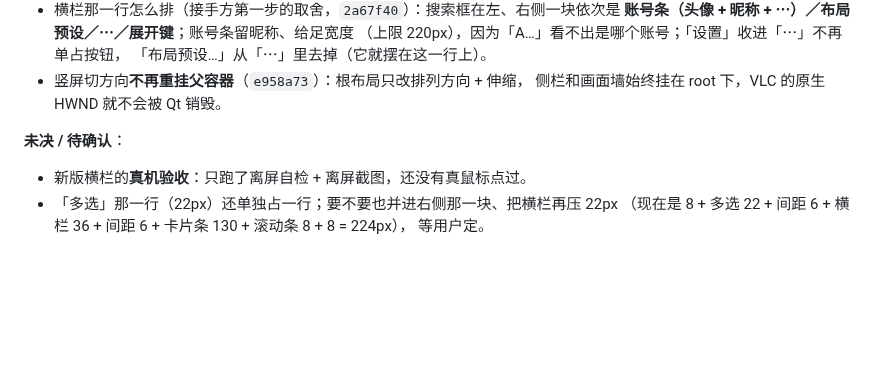
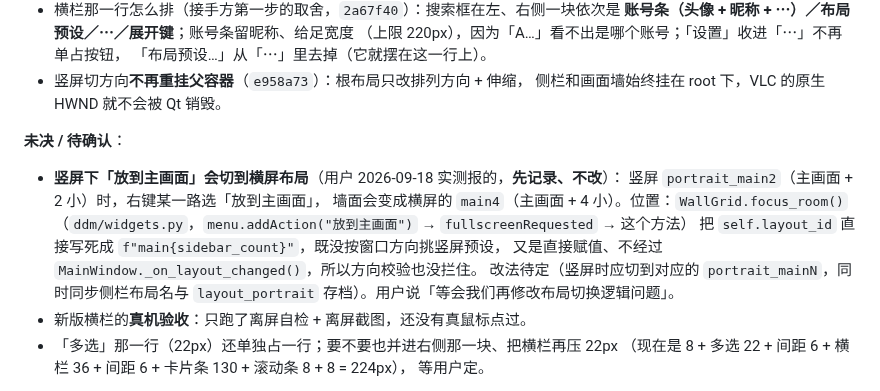
Before and after one commit to Lanpropro/DD_Monitor_CE, a Markdown page: HANDOFF-PORTRAIT.md, the part around the change. Drawn GitHub-style; blank space fills up the shorter version.

Commit message:
docs: 记录竖屏「放到主画面」会切到横屏布局的问题
用户实测：竖屏 portrait_main2 下右键某一路选「放到主画面」，墙变成横屏的 main4。
先记录不改（用户说随后一起改布局切换逻辑）。

- 位置：WallGrid.focus_room()（ddm/widgets.py），把 layout_id 写死成 main{N}，
  且直接赋值、不走 MainWindow._on_layout_changed()，方向校验也没拦住
- 记进 HANDOFF-PORTRAIT.md 的「未决 / 待确认」

```diff
--- a/HANDOFF-PORTRAIT.md
+++ b/HANDOFF-PORTRAIT.md
@@ -72,6 +72,14 @@
   侧栏和画面墙始终挂在 root 下，VLC 的原生 HWND 就不会被 Qt 销毁。
 
 **未决 / 待确认**：
+- **竖屏下「放到主画面」会切到横屏布局**（用户 2026-09-18 实测报的，**先记录、不改**）：
+  竖屏 `portrait_main2`（主画面 + 2 小）时，右键某一路选「放到主画面」，
+  墙面会变成横屏的 `main4`（主画面 + 4 小）。位置：`WallGrid.focus_room()`
+  （`ddm/widgets.py`，`menu.addAction("放到主画面")` → `fullscreenRequested` → 这个方法）
+  把 `self.layout_id` 直接写死成 `f"main{sidebar_count}"`，既没按窗口方向挑竖屏预设，
+  又是直接赋值、不经过 `MainWindow._on_layout_changed()`，所以方向校验也没拦住。
+  改法待定（竖屏时应切到对应的 `portrait_mainN`，同时同步侧栏布局名与
+  `layout_portrait` 存档）。用户说「等会我们再修改布局切换逻辑问题」。
 - 新版横栏的**真机验收**：只跑了离屏自检 + 离屏截图，还没有真鼠标点过。
 - 「多选」那一行（22px）还单独占一行；要不要也并进右侧那一块、把横栏再压 22px
   （现在是 8 + 多选 22 + 间距 6 + 横栏 36 + 间距 6 + 卡片条 130 + 滚动条 8 + 8 = 224px），
```
